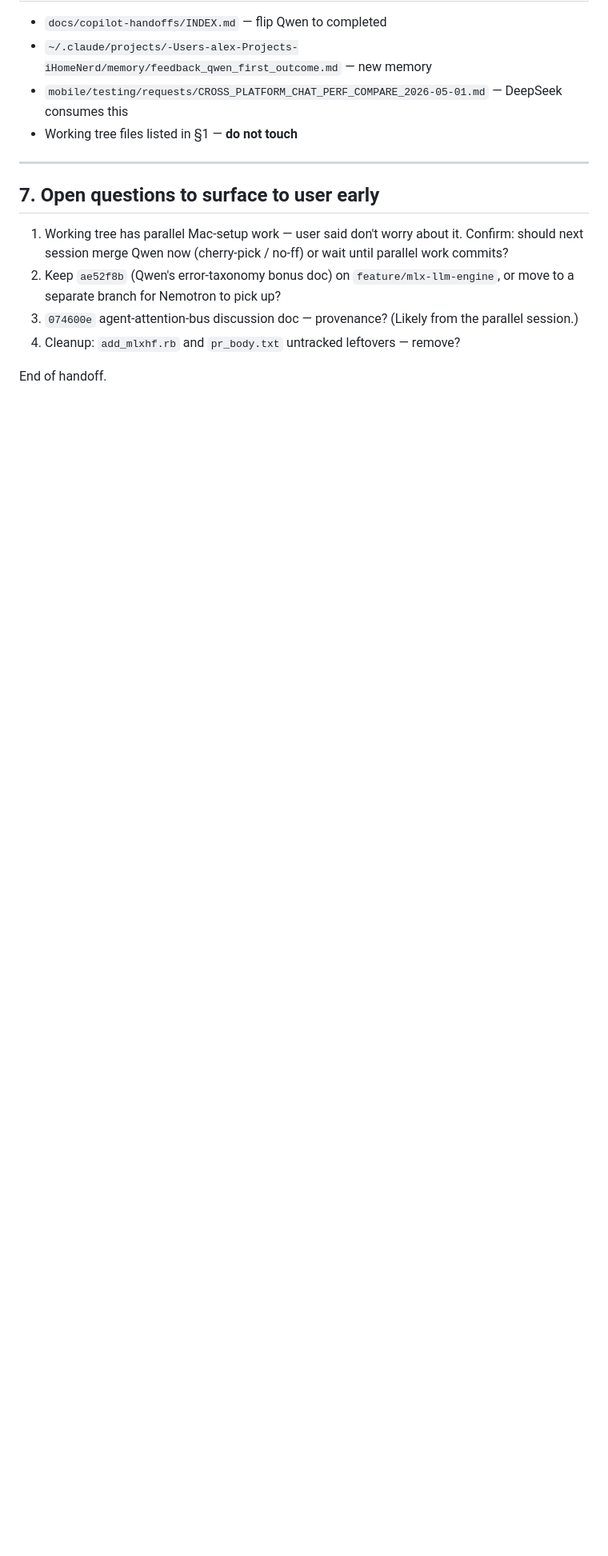
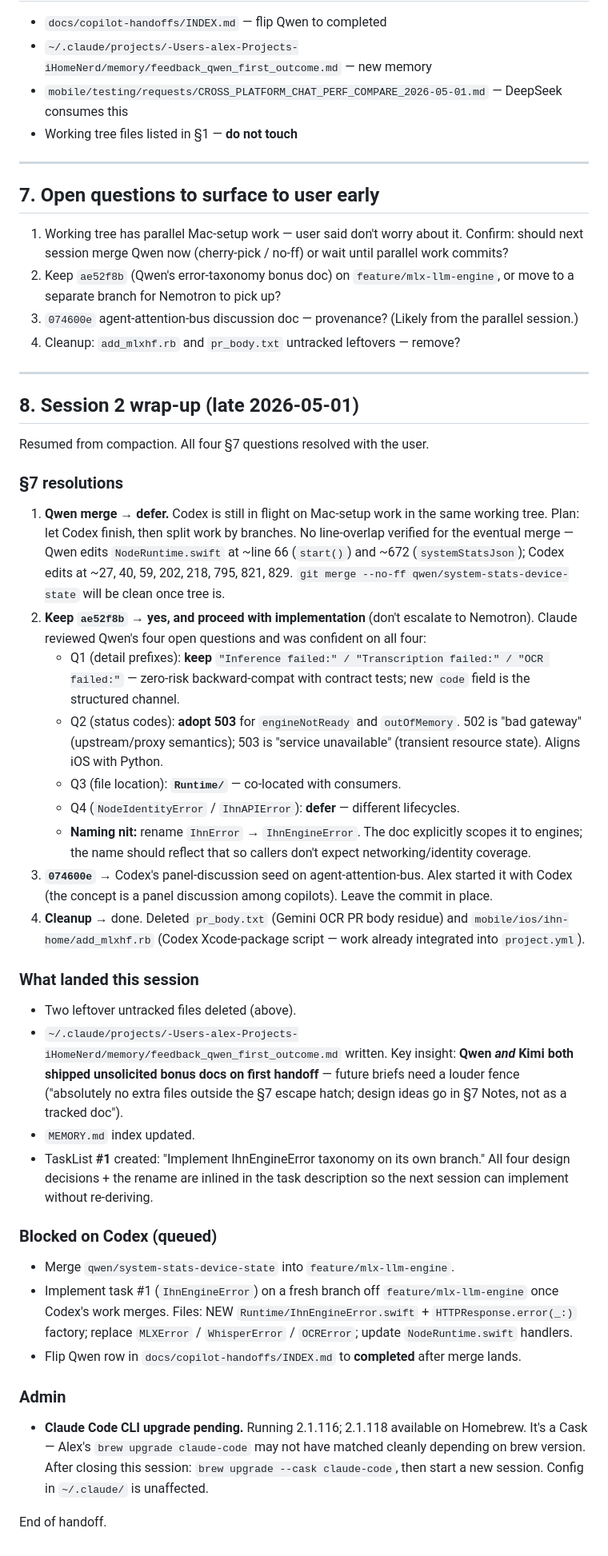
Before and after one commit to llm-case-studies/iHomeNerd, a Markdown page: docs/SESSION_HANDOFF_2026-05-01.md, the part around the change. Shown at 80% size. Drawn GitHub-style; blank space fills up the shorter version.

Commit message:
Handoff §8: session-2 wrap-up — §7 questions resolved
Resolutions:
- Qwen merge deferred (Codex parallel work in flight; will split by
  branches after Codex lands).
- ae52f8b kept; Claude approved Qwen's IhnError design (4 questions
  answered) with one rename: IhnError -> IhnEngineError. Implementation
  queued as Task #1 against a future branch off feature/mlx-llm-engine.
- 074600e is Codex's panel-discussion seed on agent-attention-bus.
- Cleanup done: pr_body.txt and add_mlxhf.rb deleted (untracked
  leftovers; Xcode integration already in project.yml).

Memory written: feedback_qwen_first_outcome.md captures the
fence-violation pattern (Qwen and Kimi both shipped unsolicited bonus
docs on first handoff) and recommends a louder fence in future briefs.

Co-Authored-By: Claude Opus 4.7 <noreply@anthropic.com>

```diff
--- a/docs/SESSION_HANDOFF_2026-05-01.md
+++ b/docs/SESSION_HANDOFF_2026-05-01.md
@@ -159,4 +159,39 @@ Kimi's recipe at `docs/MLX_MODEL_SWITCH_MEMORY_RECIPE.md`. Key insight: ARC drop
 3. `074600e` agent-attention-bus discussion doc — provenance? (Likely from the parallel session.)
 4. Cleanup: `add_mlxhf.rb` and `pr_body.txt` untracked leftovers — remove?
 
+---
+
+## 8. Session 2 wrap-up (late 2026-05-01)
+
+Resumed from compaction. All four §7 questions resolved with the user.
+
+### §7 resolutions
+
+1. **Qwen merge** → **defer.** Codex is still in flight on Mac-setup work in the same working tree. Plan: let Codex finish, then split work by branches. No line-overlap verified for the eventual merge — Qwen edits `NodeRuntime.swift` at ~line 66 (`start()`) and ~672 (`systemStatsJson`); Codex edits at ~27, 40, 59, 202, 218, 795, 821, 829. `git merge --no-ff qwen/system-stats-device-state` will be clean once tree is.
+2. **Keep `ae52f8b`** → **yes, and proceed with implementation** (don't escalate to Nemotron). Claude reviewed Qwen's four open questions and was confident on all four:
+   - Q1 (detail prefixes): **keep** `"Inference failed:" / "Transcription failed:" / "OCR failed:"` — zero-risk backward-compat with contract tests; new `code` field is the structured channel.
+   - Q2 (status codes): **adopt 503** for `engineNotReady` and `outOfMemory`. 502 is "bad gateway" (upstream/proxy semantics); 503 is "service unavailable" (transient resource state). Aligns iOS with Python.
+   - Q3 (file location): **`Runtime/`** — co-located with consumers.
+   - Q4 (`NodeIdentityError` / `IhnAPIError`): **defer** — different lifecycles.
+   - **Naming nit:** rename `IhnError` → `IhnEngineError`. The doc explicitly scopes it to engines; the name should reflect that so callers don't expect networking/identity coverage.
+3. **`074600e`** → Codex's panel-discussion seed on agent-attention-bus. Alex started it with Codex (the concept is a panel discussion among copilots). Leave the commit in place.
+4. **Cleanup** → done. Deleted `pr_body.txt` (Gemini OCR PR body residue) and `mobile/ios/ihn-home/add_mlxhf.rb` (Codex Xcode-package script — work already integrated into `project.yml`).
+
+### What landed this session
+
+- Two leftover untracked files deleted (above).
+- `~/.claude/projects/-Users-alex-Projects-iHomeNerd/memory/feedback_qwen_first_outcome.md` written. Key insight: **Qwen *and* Kimi both shipped unsolicited bonus docs on first handoff** — future briefs need a louder fence ("absolutely no extra files outside the §7 escape hatch; design ideas go in §7 Notes, not as a tracked doc").
+- `MEMORY.md` index updated.
+- TaskList **#1** created: "Implement IhnEngineError taxonomy on its own branch." All four design decisions + the rename are inlined in the task description so the next session can implement without re-deriving.
+
+### Blocked on Codex (queued)
+
+- Merge `qwen/system-stats-device-state` into `feature/mlx-llm-engine`.
+- Implement task #1 (`IhnEngineError`) on a fresh branch off `feature/mlx-llm-engine` once Codex's work merges. Files: NEW `Runtime/IhnEngineError.swift` + `HTTPResponse.error(_:)` factory; replace `MLXError` / `WhisperError` / `OCRError`; update `NodeRuntime.swift` handlers.
+- Flip Qwen row in `docs/copilot-handoffs/INDEX.md` to **completed** after merge lands.
+
+### Admin
+
+- **Claude Code CLI upgrade pending.** Running 2.1.116; 2.1.118 available on Homebrew. It's a Cask — Alex's `brew upgrade claude-code` may not have matched cleanly depending on brew version. After closing this session: `brew upgrade --cask claude-code`, then start a new session. Config in `~/.claude/` is unaffected.
+
 End of handoff.
```
